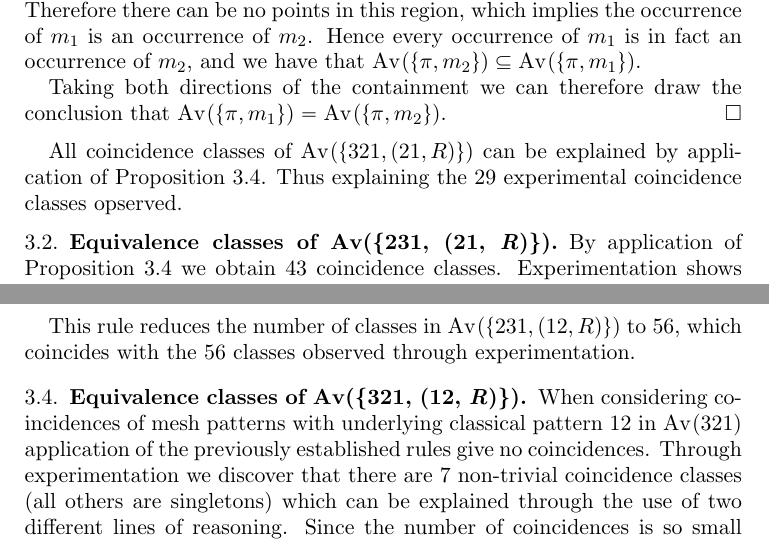
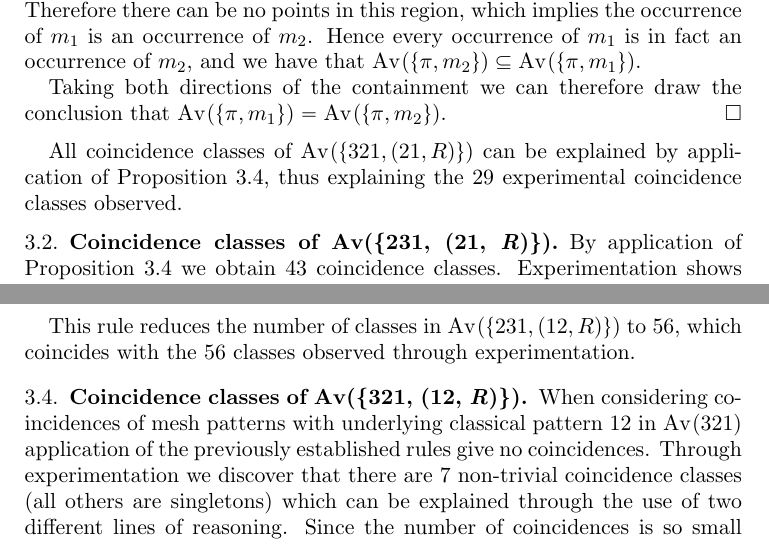
Before and after one commit to MurrayT/PRule-MSc-work, a LaTeX paper (writing/paper/papermain.tex, which reads writing/paper/sections/coincidences.tex): two parts of pages 7 and 9 of 19, joined at a grey line, cut so that both start at the same text. The pictures show the PDF file writing/paper/papermain.pdf that the author committed with the source.

Commit message:
Fix small fixes proposed by reviewer 2

```diff
--- a/writing/paper/sections/coincidences.tex
+++ b/writing/paper/sections/coincidences.tex
@@ -201,10 +201,10 @@ In order to prove the proposition we must first make the following note.
 \end{proof}
 
 All coincidence classes of \(\av{\{\perm{3,2,1}, \mperm{2,1}{R}\}}\) can be
-explained by application of \PropositionRef{prop:dom1}. Thus explaining the
-29 experimental coincidence classes opserved.
+explained by application of \PropositionRef{prop:dom1}, thus explaining the
+29 experimental coincidence classes observed.
 
-\subsection{Equivalence classes of Av(\{231, (21, \textit{R})\}).}
+\subsection{Coincidence classes of Av(\{231, (21, \textit{R})\}).}
 By application of \PropositionRef{prop:dom1} we obtain \(43\) coincidence
 classes. Experimentation shows that there are in fact at least \(39\) coincidence
 classes, for example the following two patterns seem to be coincident in
@@ -311,7 +311,7 @@ Pattern Rule fully explain coincidences of classes of the form
 \(\av{\{\perm{2,3,1},\mperm{2,1}{R}\}}\), obtaining 39 coincidence classes of
 mesh patterns, confirming experimental observations.
 
-\subsection{Equivalence classes of Av(\{231, (12, \textit{R})\}).}
+\subsection{Coincidence classes of Av(\{231, (12, \textit{R})\}).}
 When considering the coincidence classes of \(\av{\{\perm{2,3,1},\mperm{1,2}{R}\}}\)
 we first apply the two Dominating Pattern rules previously established.
 Starting from \(220\) classes, application of the first Dominating Pattern rule
@@ -374,7 +374,7 @@ This rule reduces the number of classes in
 \(\av{\{\perm{2,3,1},(\perm{1,2}, R)\}}\) to \(56\), which coincides with the
 56 classes observed through experimentation.
 
-\subsection{Equivalence classes of Av(\{321, (12, \textit{R})\}).}
+\subsection{Coincidence classes of Av(\{321, (12, \textit{R})\}).}
 When considering coincidences of mesh patterns with underlying classical
 pattern \(\perm{1,2}\) in \(\av{\perm{3,2,1}}\) application of the previously
 established rules give no coincidences. Through experimentation we discover
```
Also changed, not shown: writing/paper/sections/introduction.tex (+1 -1 lines), writing/paper/papermain.pdf, writing/paper/sections/coincidences.tex (8 more changed lines).
